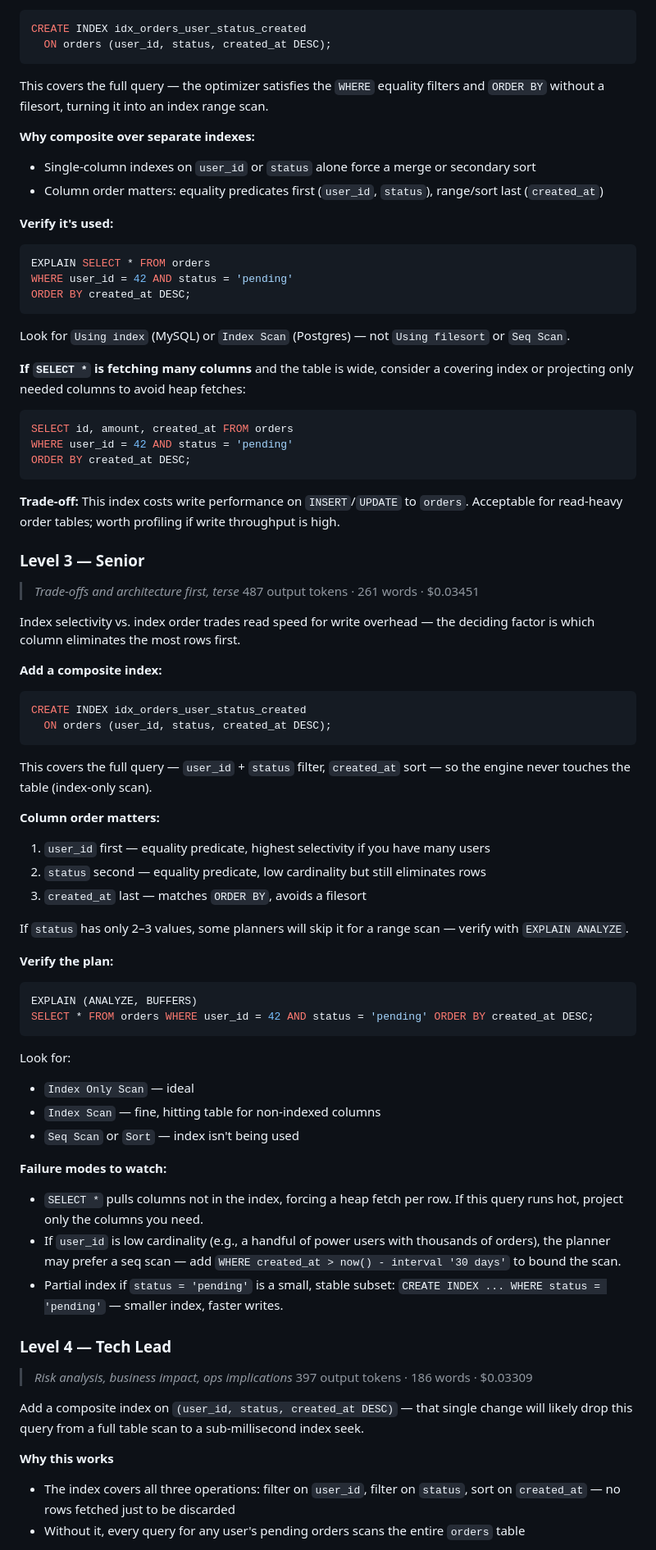
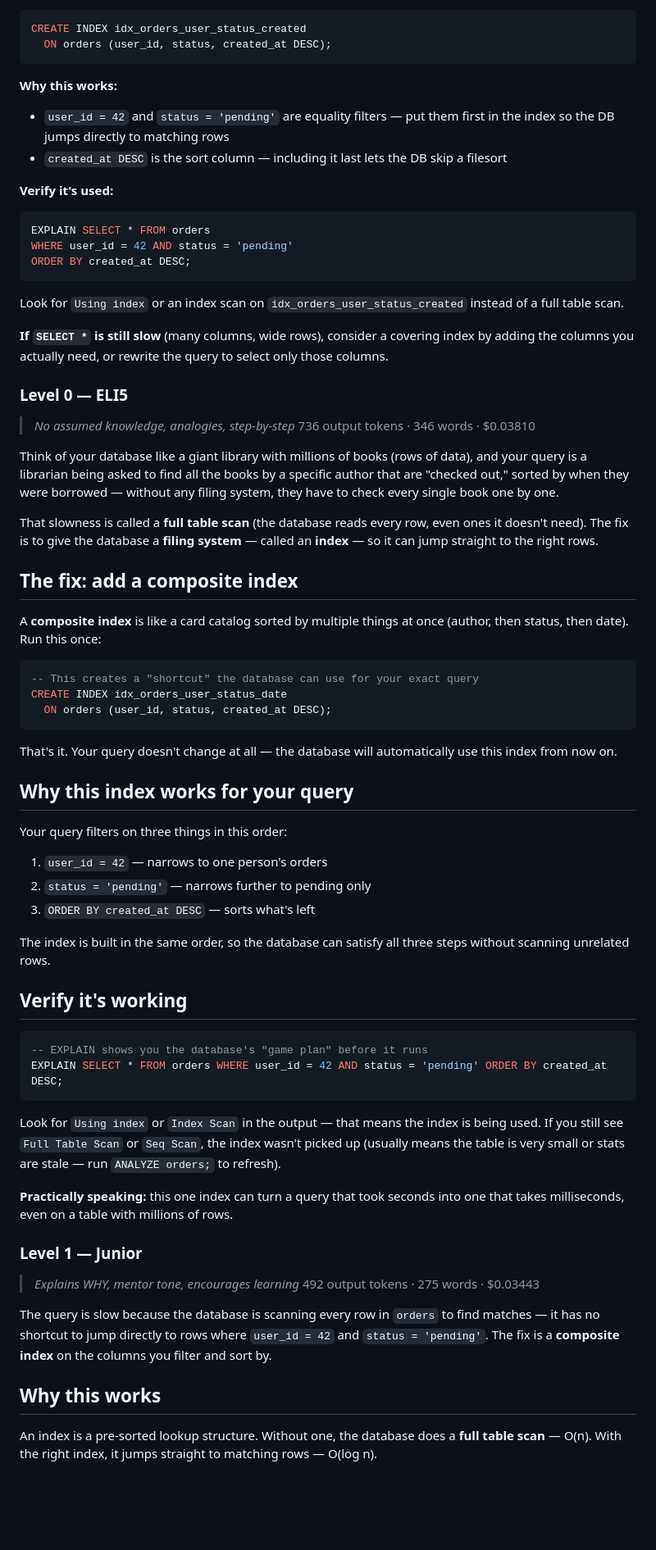
Before and after one commit to danielleit241/my-skills, a Markdown page: benchmarks/report.md, the part around one of its changes. Shown at 82% size. Drawn GitHub-style; blank space fills up the shorter version.

Commit message:
feat: add composite index on user_id, status, and created_at for improved query performance

````diff
--- a/benchmarks/report.md
+++ b/benchmarks/report.md
@@ -158,11 +40,10 @@ CREATE INDEX idx_orders_user_status_created
   ON orders (user_id, status, created_at DESC);
 ```
 
-This covers the full query — the optimizer satisfies the `WHERE` equality filters and `ORDER BY` without a filesort, turning it into an index range scan.
+**Why this works:**
 
-**Why composite over separate indexes:**
-- Single-column indexes on `user_id` or `status` alone force a merge or secondary sort
-- Column order matters: equality predicates first (`user_id`, `status`), range/sort last (`created_at`)
+- `user_id = 42` and `status = 'pending'` are equality filters — put them first in the index so the DB jumps directly to matching rows
+- `created_at DESC` is the sort column — including it last lets the DB skip a filesort
 
 **Verify it's used:**
 
@@ -172,66 +53,57 @@ WHERE user_id = 42 AND status = 'pending'
 ORDER BY created_at DESC;
 ```
 
-Look for `Using index` (MySQL) or `Index Scan` (Postgres) — not `Using filesort` or `Seq Scan`.
+Look for `Using index` or an index scan on `idx_orders_user_status_created` instead of a full table scan.
 
-**If `SELECT *` is fetching many columns** and the table is wide, consider a covering index or projecting only needed columns to avoid heap fetches:
+**If `SELECT *` is still slow** (many columns, wide rows), consider a covering index by adding the columns you actually need, or rewrite the query to select only those columns.
+
+### Level 0 — ELI5
+> *No assumed knowledge, analogies, step-by-step*
+> 736 output tokens · 346 words · $0.03810
+
+Think of your database like a giant library with millions of books (rows of data), and your query is a librarian being asked to find all the books by a specific author that are "checked out," sorted by when they were borrowed — without any filing system, they have to check every single book one by one.
+
+That slowness is called a **full table scan** (the database reads every row, even ones it doesn't need). The fix is to give the database a **filing system** — called an **index** — so it can jump straight to the right rows.
+
+## The fix: add a composite index
+
+A **composite index** is like a card catalog sorted by multiple things at once (author, then status, then date). Run this once:
 
 ```sql
-SELECT id, amount, created_at FROM orders
-WHERE user_id = 42 AND status = 'pending'
-ORDER BY created_at DESC;
-```
-
-**Trade-off:** This index costs write performance on `INSERT`/`UPDATE` to `orders`. Acceptable for read-heavy order tables; worth profiling if write throughput is high.
-
-### Level 3 — Senior
-> *Trade-offs and architecture first, terse*
-> 487 output tokens · 261 words · $0.03451
-
-Index selectivity vs. index order trades read speed for write overhead — the deciding factor is which column eliminates the most rows first.
-
-**Add a composite index:**
-
-```sql
-CREATE INDEX idx_orders_user_status_created
+-- This creates a "shortcut" the database can use for your exact query
+CREATE INDEX idx_orders_user_status_date
   ON orders (user_id, status, created_at DESC);
 ```
 
-This covers the full query — `user_id` + `status` filter, `created_at` sort — so the engine never touches the table (index-only scan).
+That's it. Your query doesn't change at all — the database will automatically use this index from now on.
 
-**Column order matters:**
+## Why this index works for your query
 
-1. `user_id` first — equality predicate, highest selectivity if you have many users
-2. `status` second — equality predicate, low cardinality but still eliminates rows
-3. `created_at` last — matches `ORDER BY`, avoids a filesort
+Your query filters on three things in this order:
+1. `user_id = 42` — narrows to one person's orders
+2. `status = 'pending'` — narrows further to pending only
+3. `ORDER BY created_at DESC` — sorts what's left
 
-If `status` has only 2–3 values, some planners will skip it for a range scan — verify with `EXPLAIN ANALYZE`.
+The index is built in the same order, so the database can satisfy all three steps without scanning unrelated rows.
 
-**Verify the plan:**
+## Verify it's working
 
 ```sql
-EXPLAIN (ANALYZE, BUFFERS)
-SELECT * FROM orders WHERE user_id = 42 AND status = 'pending' ORDER BY created_at DESC;
+-- EXPLAIN shows you the database's "game plan" before it runs
+EXPLAIN SELECT * FROM orders WHERE user_id = 42 AND status = 'pending' ORDER BY created_at DESC;
 ```
 
-Look for:
-- `Index Only Scan` — ideal
-- `Index Scan` — fine, hitting table for non-indexed columns
-- `Seq Scan` or `Sort` — index isn't being used
+Look for `Using index` or `Index Scan` in the output — that means the index is being used. If you still see `Full Table Scan` or `Seq Scan`, the index wasn't picked up (usually means the table is very small or stats are stale — run `ANALYZE orders;` to refresh).
 
-**Failure modes to watch:**
+**Practically speaking:** this one index can turn a query that took seconds into one that takes milliseconds, even on a table with millions of rows.
 
-- `SELECT *` pulls columns not in the index, forcing a heap fetch per row. If this query runs hot, project only the columns you need.
-- If `user_id` is low cardinality (e.g., a handful of power users with thousands of orders), the planner may prefer a seq scan — add `WHERE created_at > now() - interval '30 days'` to bound the scan.
-- Partial index if `status = 'pending'` is a small, stable subset: `CREATE INDEX ... WHERE status = 'pending'` — smaller index, faster writes.
+### Level 1 — Junior
+> *Explains WHY, mentor tone, encourages learning*
+> 492 output tokens · 275 words · $0.03443
 
-### Level 4 — Tech Lead
-> *Risk analysis, business impact, ops implications*
-> 397 output tokens · 186 words · $0.03309
+The query is slow because the database is scanning every row in `orders` to find matches — it has no shortcut to jump directly to rows where `user_id = 42` and `status = 'pending'`. The fix is a **composite index** on the columns you filter and sort by.
 
-Add a composite index on `(user_id, status, created_at DESC)` — that single change will likely drop this query from a full table scan to a sub-millisecond index seek.
+## Why this works
 
-**Why this works**
-- The index covers all three operations: filter on `user_id`, filter on `status`, sort on `created_at` — no rows fetched just to be discarded
-- Without it, every query for any user's pending orders scans the entire `orders` table
+An index is a pre-sorted lookup structure. Without one, the database does a **full table scan** — O(n). With the right index, it jumps straight to matching rows — O(log n).
 
````
Also changed, not shown: other parts of benchmarks/report.md (+140 -159 lines).
